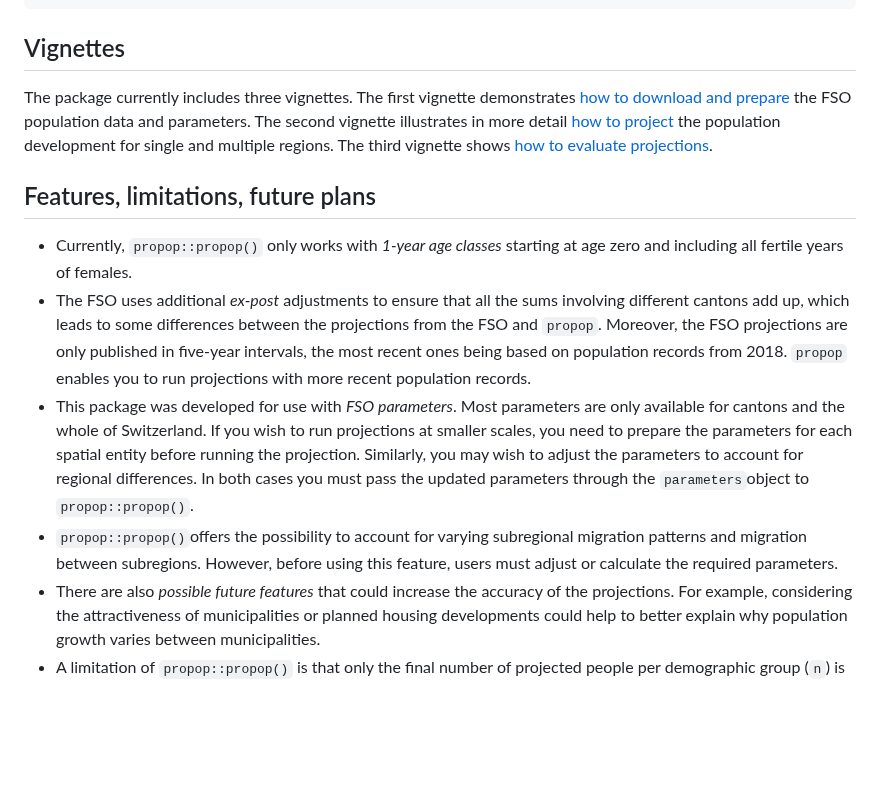
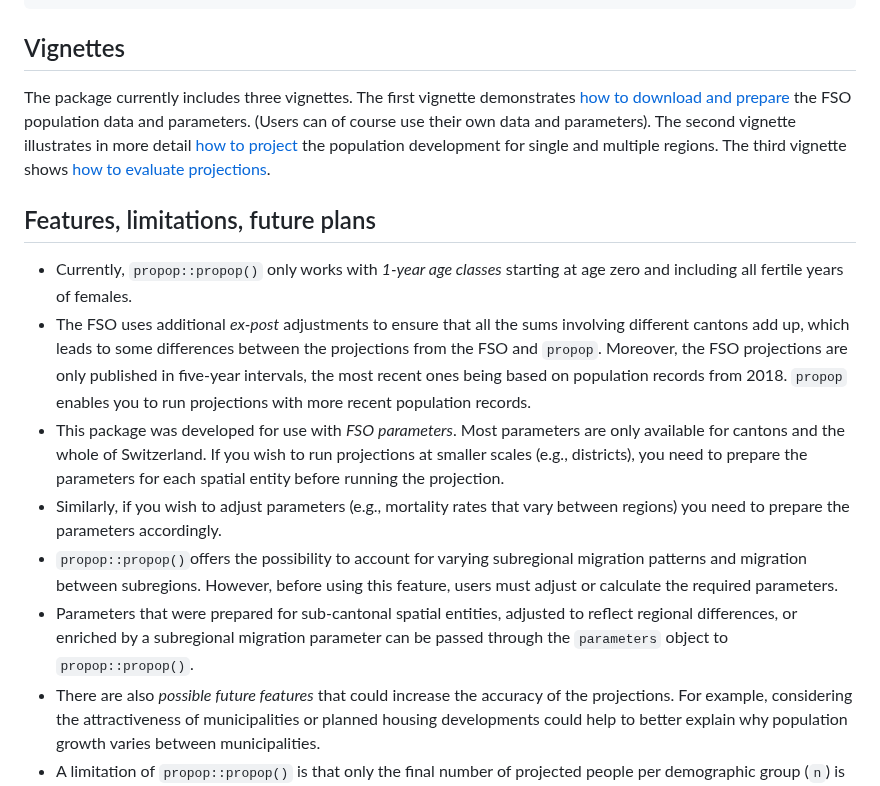
Before and after one commit to statistik-aargau/propop, a Markdown page: README.md, the part around the change. Drawn GitHub-style; blank space fills up the shorter version.

```diff
--- a/README.md
+++ b/README.md
@@ -45,9 +45,11 @@ devtools::install_github("statistik-aargau/propop")
 
 The package currently includes three vignettes. The first vignette demonstrates
 [how to download and prepare](https://statistik-aargau.github.io/propop/articles/prepare_data.html)
-the FSO population data and parameters. The second vignette illustrates in more detail
+the FSO population data and parameters. (Users can of course use their own data
+and parameters). The second vignette illustrates in more detail
 [how to project](https://statistik-aargau.github.io/propop/articles/run_projections.html)
-the population development for single and multiple regions. The third vignette shows
+the population development for single and multiple regions. The third vignette
+shows
 [how to evaluate projections](https://statistik-aargau.github.io/propop/articles/evaluate.html).
 
 ## Features, limitations, future plans
@@ -60,15 +62,18 @@ between the projections from the FSO and `propop`. Moreover, the FSO projections
 are only published in five-year intervals, the most recent ones being based on
 population records from 2018. `propop` enables you to run projections with more
 recent population records.
-- This package was developed for use with *FSO parameters*. Most parameters are only
-available for cantons and the whole of Switzerland. If you wish to run
-projections at smaller scales, you need to prepare the parameters for each
-spatial entity before running the projection. Similarly, you may wish to adjust
-the parameters to account for regional differences. In both cases you must pass
-the updated parameters through the `parameters`object to `propop::propop()`.
+- This package was developed for use with *FSO parameters*. Most parameters are
+only available for cantons and the whole of Switzerland. If you wish to run
+projections at smaller scales (e.g., districts), you need to prepare the
+parameters for each spatial entity before running the projection.
+- Similarly, if you wish to adjust parameters (e.g., mortality rates that
+vary between regions) you need to prepare the parameters accordingly.
 - `propop::propop()`offers the possibility to account for varying
 subregional migration patterns and migration between subregions. However, before
 using this feature, users must adjust or calculate the required parameters.
+- Parameters that were prepared for sub-cantonal spatial entities, adjusted to
+reflect regional differences, or enriched by a subregional migration parameter
+can be passed through the `parameters` object to `propop::propop()`.
 - There are also *possible future features* that could increase the accuracy of
 the projections. For example, considering the attractiveness of municipalities
 or planned housing developments could help to better explain why population
```
